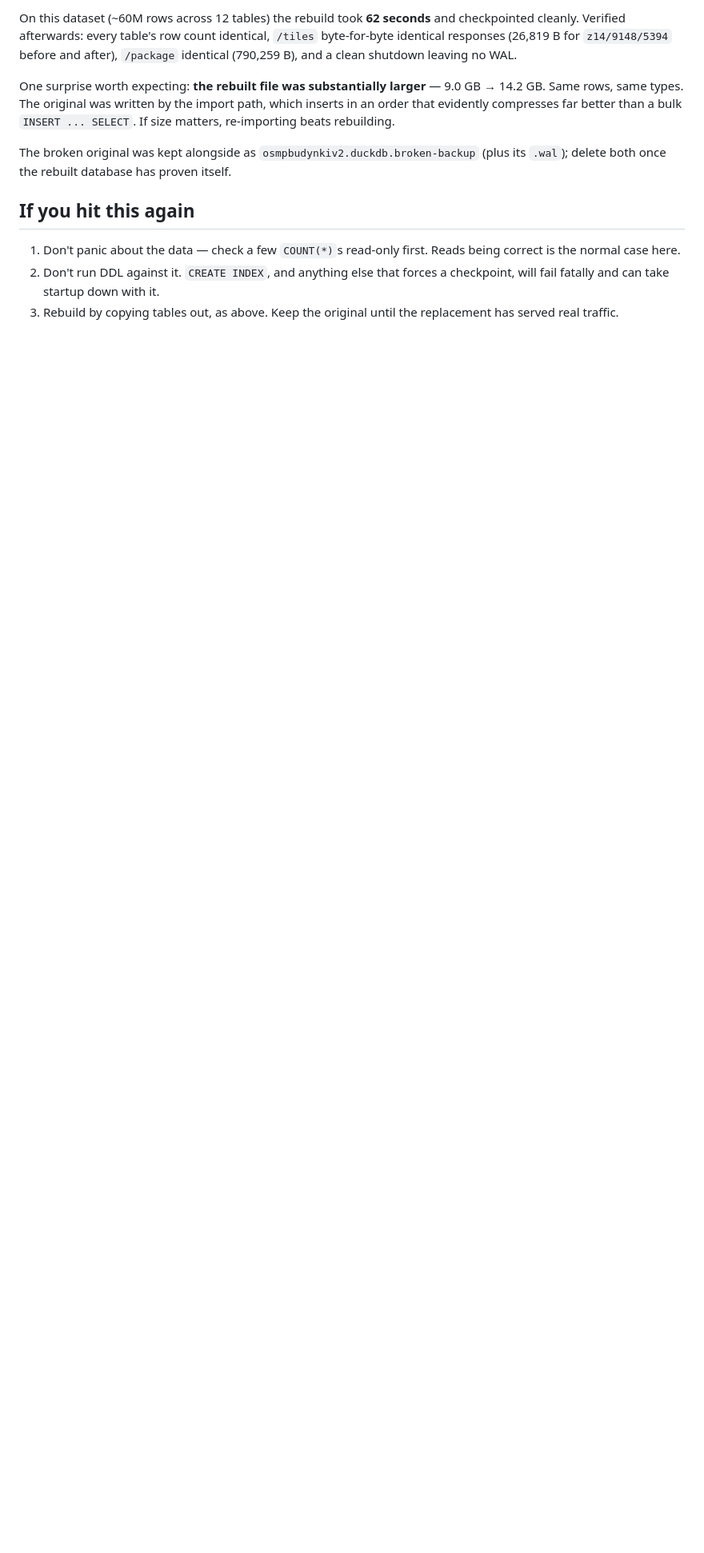
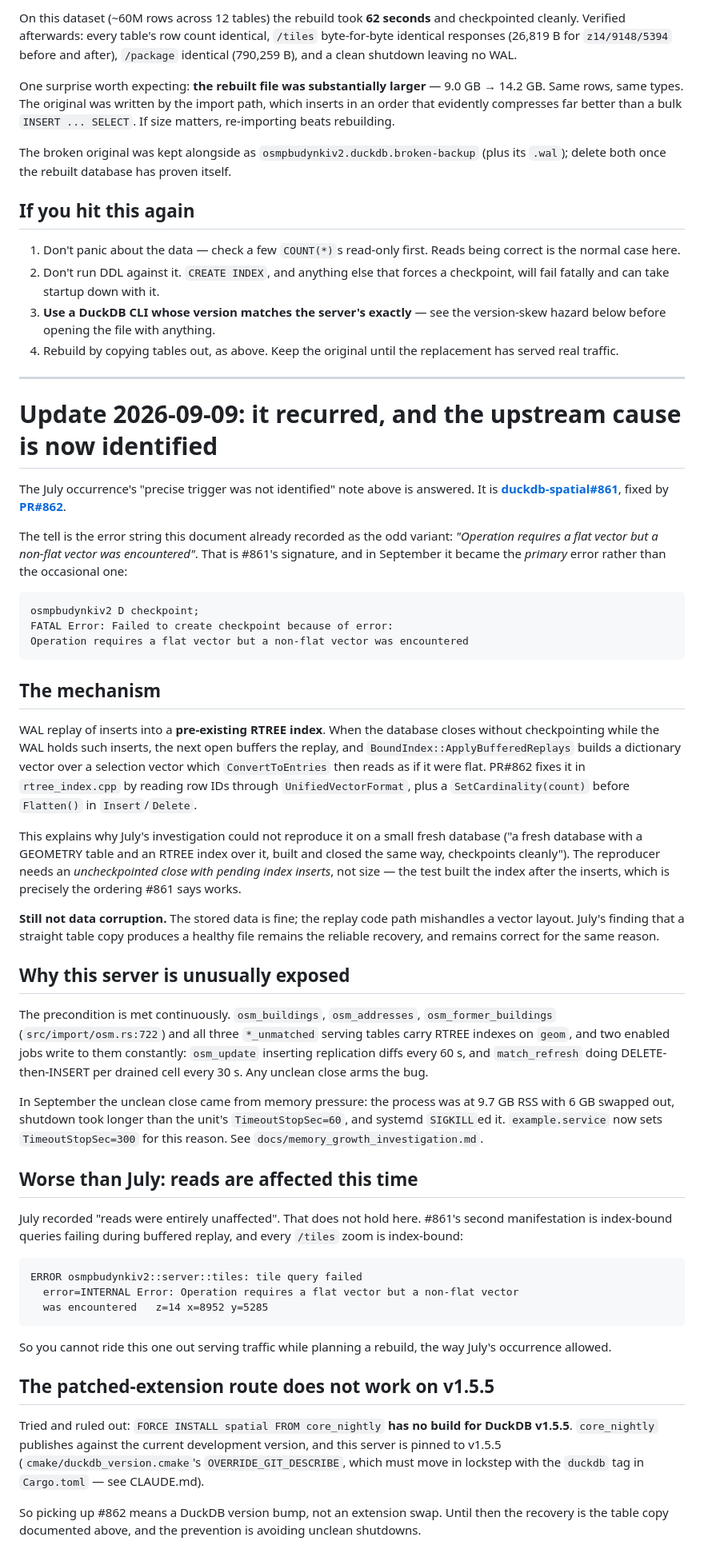
Before and after one commit to openstreetmap-polska/osmpbudynkiv2, a Markdown page: docs/duckdb_checkpoint_failure.md, the part around one of its changes. Shown at 80% size. GitHub-like rendering; blank space fills up the shorter version.

Commit message:
some notes from production run

````diff
--- a/docs/duckdb_checkpoint_failure.md
+++ b/docs/duckdb_checkpoint_failure.md
@@ -99,5 +107,91 @@ The broken original was kept alongside as `osmpbudynkiv2.duckdb.broken-backup`
    being correct is the normal case here.
 2. Don't run DDL against it. `CREATE INDEX`, and anything else that forces a
    checkpoint, will fail fatally and can take startup down with it.
-3. Rebuild by copying tables out, as above. Keep the original until the
+3. **Use a DuckDB CLI whose version matches the server's exactly** — see the
+   version-skew hazard below before opening the file with anything.
+4. Rebuild by copying tables out, as above. Keep the original until the
    replacement has served real traffic.
+
+---
+
+# Update 2026-09-09: it recurred, and the upstream cause is now identified
+
+The July occurrence's "precise trigger was not identified" note above is
+answered. It is
+**[duckdb-spatial#861](https://github.com/duckdb/duckdb-spatial/issues/861)**,
+fixed by **[PR#862](https://github.com/duckdb/duckdb-spatial/pull/862)**.
+
+The tell is the error string this document already recorded as the odd variant:
+*"Operation requires a flat vector but a non-flat vector was encountered"*. That
+is #861's signature, and in September it became the *primary* error rather than
+the occasional one:
+
+```
+osmpbudynkiv2 D checkpoint;
+FATAL Error: Failed to create checkpoint because of error:
+Operation requires a flat vector but a non-flat vector was encountered
+```
+
+## The mechanism
+
+WAL replay of inserts into a **pre-existing RTREE index**. When the database
+closes without checkpointing while the WAL holds such inserts, the next open
+buffers the replay, and `BoundIndex::ApplyBufferedReplays` builds a dictionary
+vector over a selection vector which `ConvertToEntries` then reads as if it were
+flat. PR#862 fixes it in `rtree_index.cpp` by reading row IDs through
+`UnifiedVectorFormat`, plus a `SetCardinality(count)` before `Flatten()` in
+`Insert`/`Delete`.
+
+This explains why July's investigation could not reproduce it on a small fresh
+database ("a fresh database with a GEOMETRY table and an RTREE index over it,
+built and closed the same way, checkpoints cleanly"). The reproducer needs an
+*uncheckpointed close with pending index inserts*, not size — the test built the
+index after the inserts, which is precisely the ordering #861 says works.
+
+**Still not data corruption.** The stored data is fine; the replay code path
+mishandles a vector layout. July's finding that a straight table copy produces a
+healthy file remains the reliable recovery, and remains correct for the same
+reason.
+
+## Why this server is unusually exposed
+
+The precondition is met continuously. `osm_buildings`, `osm_addresses`,
+`osm_former_buildings` (`src/import/osm.rs:722`) and all three `*_unmatched`
+serving tables carry RTREE indexes on `geom`, and two enabled jobs write to them
+constantly: `osm_update` inserting replication diffs every 60 s, and
+`match_refresh` doing DELETE-then-INSERT per drained cell every 30 s. Any
+unclean close arms the bug.
+
+In September the unclean close came from memory pressure: the process was at
+9.7 GB RSS with 6 GB swapped out, shutdown took longer than the unit's
+`TimeoutStopSec=60`, and systemd `SIGKILL`ed it. `example.service` now sets
+`TimeoutStopSec=300` for this reason. See
+`docs/memory_growth_investigation.md`.
+
+## Worse than July: reads are affected this time
+
+July recorded "reads were entirely unaffected". That does not hold here. #861's
+second manifestation is index-bound queries failing during buffered replay, and
+every `/tiles` zoom is index-bound:
+
+```
+ERROR osmpbudynkiv2::server::tiles: tile query failed
+  error=INTERNAL Error: Operation requires a flat vector but a non-flat vector
+  was encountered   z=14 x=8952 y=5285
+```
+
+So you cannot ride this one out serving traffic while planning a rebuild, the
+way July's occurrence allowed.
+
+## The patched-extension route does not work on v1.5.5
+
+Tried and ruled out: `FORCE INSTALL spatial FROM core_nightly` **has no build
+for DuckDB v1.5.5**. `core_nightly` publishes against the current development
+version, and this server is pinned to v1.5.5
+(`cmake/duckdb_version.cmake`'s `OVERRIDE_GIT_DESCRIBE`, which must move in
+lockstep with the `duckdb` tag in `Cargo.toml` — see CLAUDE.md).
+
+So picking up #862 means a DuckDB version bump, not an extension swap. Until
+then the recovery is the table copy documented above, and the prevention is
+avoiding unclean shutdowns.
+
````
Also changed, not shown: other parts of docs/duckdb_checkpoint_failure.md (+38 -2 lines), docs/memory_growth_investigation.md (added, +263 -0 lines).
